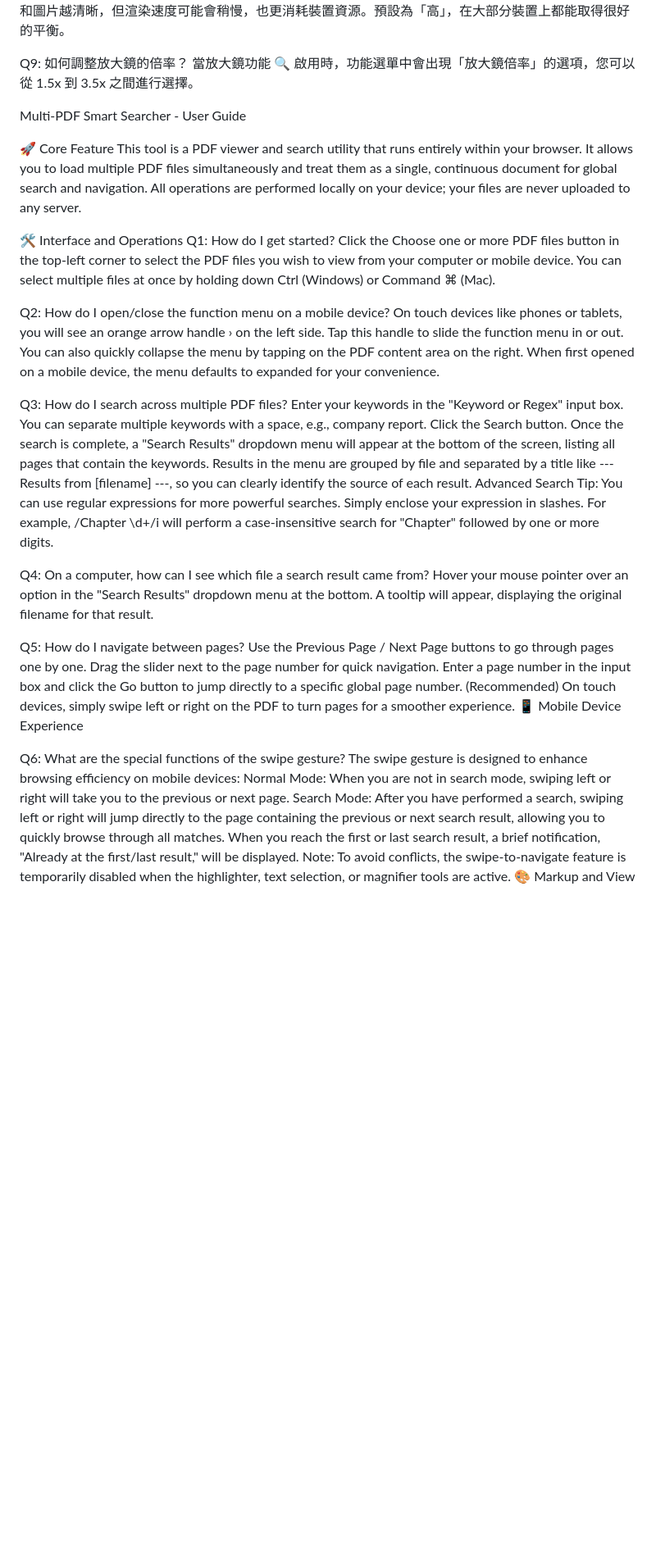
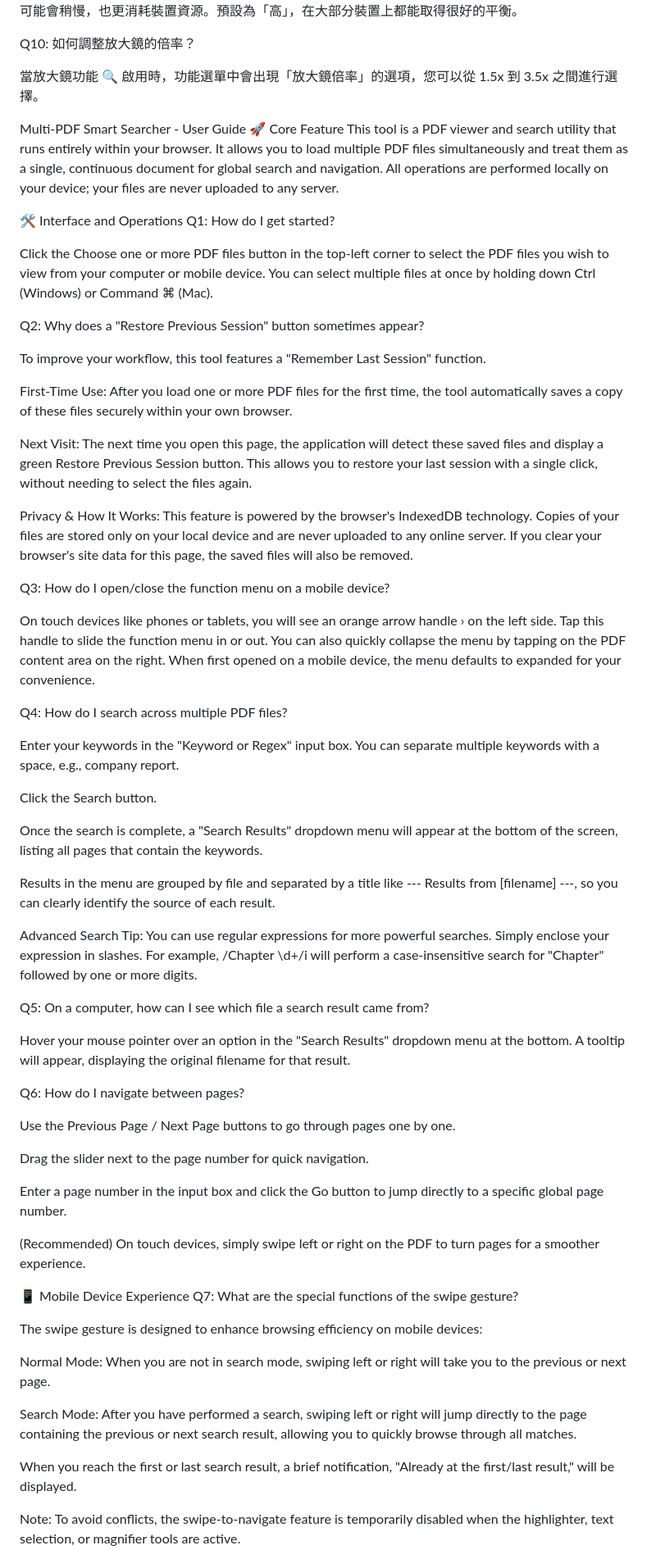
Before and after one commit to cormort/pdfviewer_v2, a Markdown page: README.md, the part around one of its changes. Shown at 82% size. GitHub-like rendering; blank space fills up the shorter version.

```diff
--- a/README.md
+++ b/README.md
@@ -49,41 +86,70 @@ Q8: 如何調整顯示畫質？
 在功能選單中，您可以選擇「標準」、「高」、「最高」三種畫質。畫質越高，文字和圖片越清晰，但渲染速度可能會稍慢，也更消耗裝置資源。預設為「高」，在大部分裝置上都能取得很好的平衡。
 
-Q9: 如何調整放大鏡的倍率？
+Q10: 如何調整放大鏡的倍率？
+
 當放大鏡功能 🔍 啟用時，功能選單中會出現「放大鏡倍率」的選項，您可以從 1.5x 到 3.5x 之間進行選擇。
 
 Multi-PDF Smart Searcher - User Guide
-
 🚀 Core Feature
 This tool is a PDF viewer and search utility that runs entirely within your browser. It allows you to load multiple PDF files simultaneously and treat them as a single, continuous document for global search and navigation. All operations are performed locally on your device; your files are never uploaded to any server.
 
 🛠️ Interface and Operations
 Q1: How do I get started?
+
 Click the Choose one or more PDF files button in the top-left corner to select the PDF files you wish to view from your computer or mobile device. You can select multiple files at once by holding down Ctrl (Windows) or Command ⌘ (Mac).
 
-Q2: How do I open/close the function menu on a mobile device?
+Q2: Why does a "Restore Previous Session" button sometimes appear?
+
+To improve your workflow, this tool features a "Remember Last Session" function.
+
+First-Time Use: After you load one or more PDF files for the first time, the tool automatically saves a copy of these files securely within your own browser.
+
+Next Visit: The next time you open this page, the application will detect these saved files and display a green Restore Previous Session button. This allows you to restore your last session with a single click, without needing to select the files again.
+
+Privacy & How It Works:
+This feature is powered by the browser's IndexedDB technology. Copies of your files are stored only on your local device and are never uploaded to any online server. If you clear your browser's site data for this page, the saved files will also be removed.
+
+Q3: How do I open/close the function menu on a mobile device?
+
 On touch devices like phones or tablets, you will see an orange arrow handle › on the left side. Tap this handle to slide the function menu in or out. You can also quickly collapse the menu by tapping on the PDF content area on the right. When first opened on a mobile device, the menu defaults to expanded for your convenience.
 
-Q3: How do I search across multiple PDF files?
+Q4: How do I search across multiple PDF files?
+
 Enter your keywords in the "Keyword or Regex" input box. You can separate multiple keywords with a space, e.g., company report.
+
 Click the Search button.
+
 Once the search is complete, a "Search Results" dropdown menu will appear at the bottom of the screen, listing all pages that contain the keywords.
+
 Results in the menu are grouped by file and separated by a title like --- Results from [filename] ---, so you can clearly identify the source of each result.
+
 Advanced Search Tip: You can use regular expressions for more powerful searches. Simply enclose your expression in slashes. For example, /Chapter \d+/i will perform a case-insensitive search for "Chapter" followed by one or more digits.
 
-Q4: On a computer, how can I see which file a search result came from?
+Q5: On a computer, how can I see which file a search result came from?
+
 Hover your mouse pointer over an option in the "Search Results" dropdown menu at the bottom. A tooltip will appear, displaying the original filename for that result.
 
-Q5: How do I navigate between pages?
+Q6: How do I navigate between pages?
+
 Use the Previous Page / Next Page buttons to go through pages one by one.
+
 Drag the slider next to the page number for quick navigation.
+
 Enter a page number in the input box and click the Go button to jump directly to a specific global page number.
+
 (Recommended) On touch devices, simply swipe left or right on the PDF to turn pages for a smoother experience.
+
 📱 Mobile Device Experience
+Q7: What are the special functions of the swipe gesture?
 
-Q6: What are the special functions of the swipe gesture?
 The swipe gesture is designed to enhance browsing efficiency on mobile devices:
+
 Normal Mode: When you are not in search mode, swiping left or right will take you to the previous or next page.
+
 Search Mode: After you have performed a search, swiping left or right will jump directly to the page containing the previous or next search result, allowing you to quickly browse through all matches.
+
 When you reach the first or last search result, a brief notification, "Already at the first/last result," will be displayed.
+
 Note: To avoid conflicts, the swipe-to-navigate feature is temporarily disabled when the highlighter, text selection, or magnifier tools are active.
+
 🎨 Markup and View Functions (Floating buttons in the bottom-right corner)
```
Also changed, not shown: other parts of README.md (+68 -22 lines).
